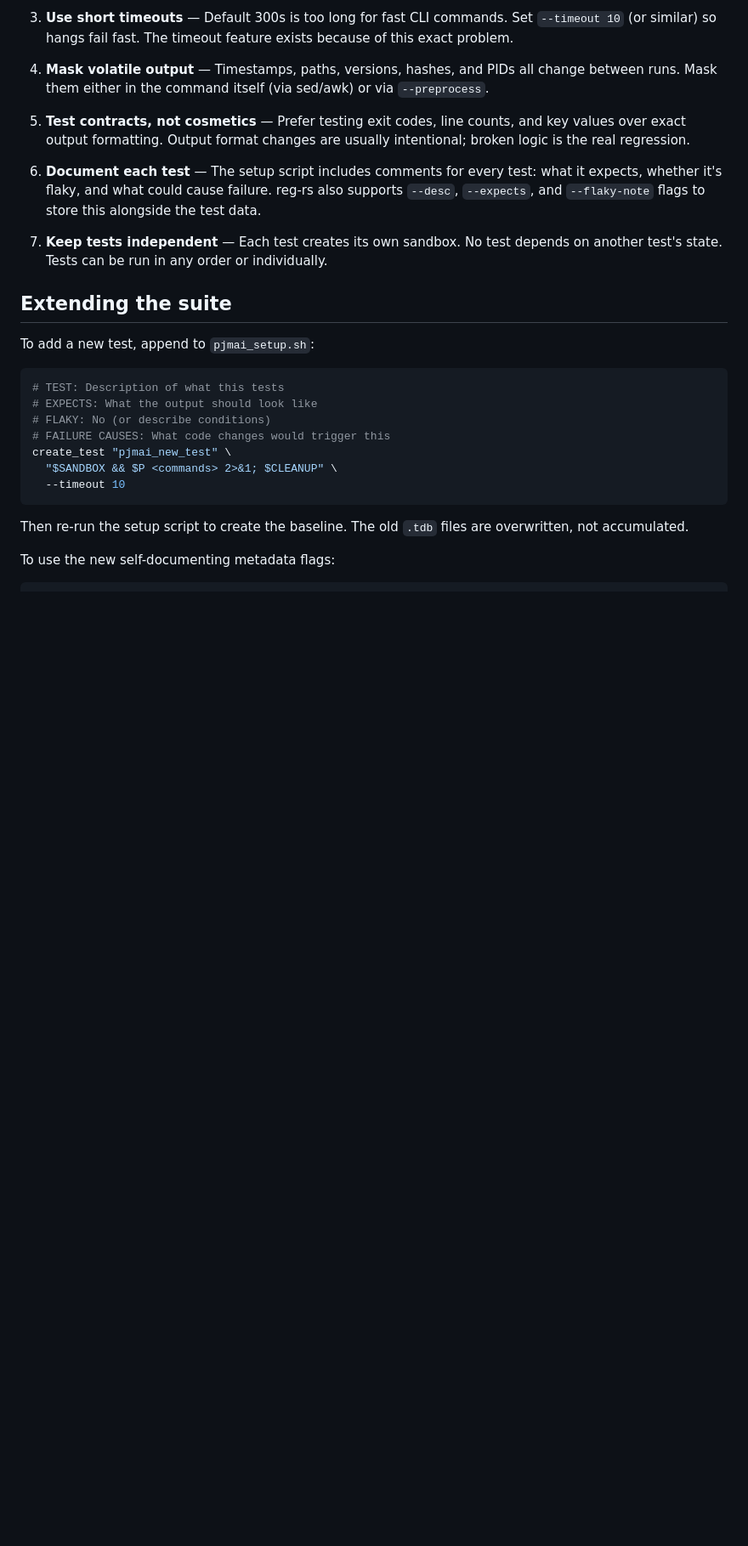
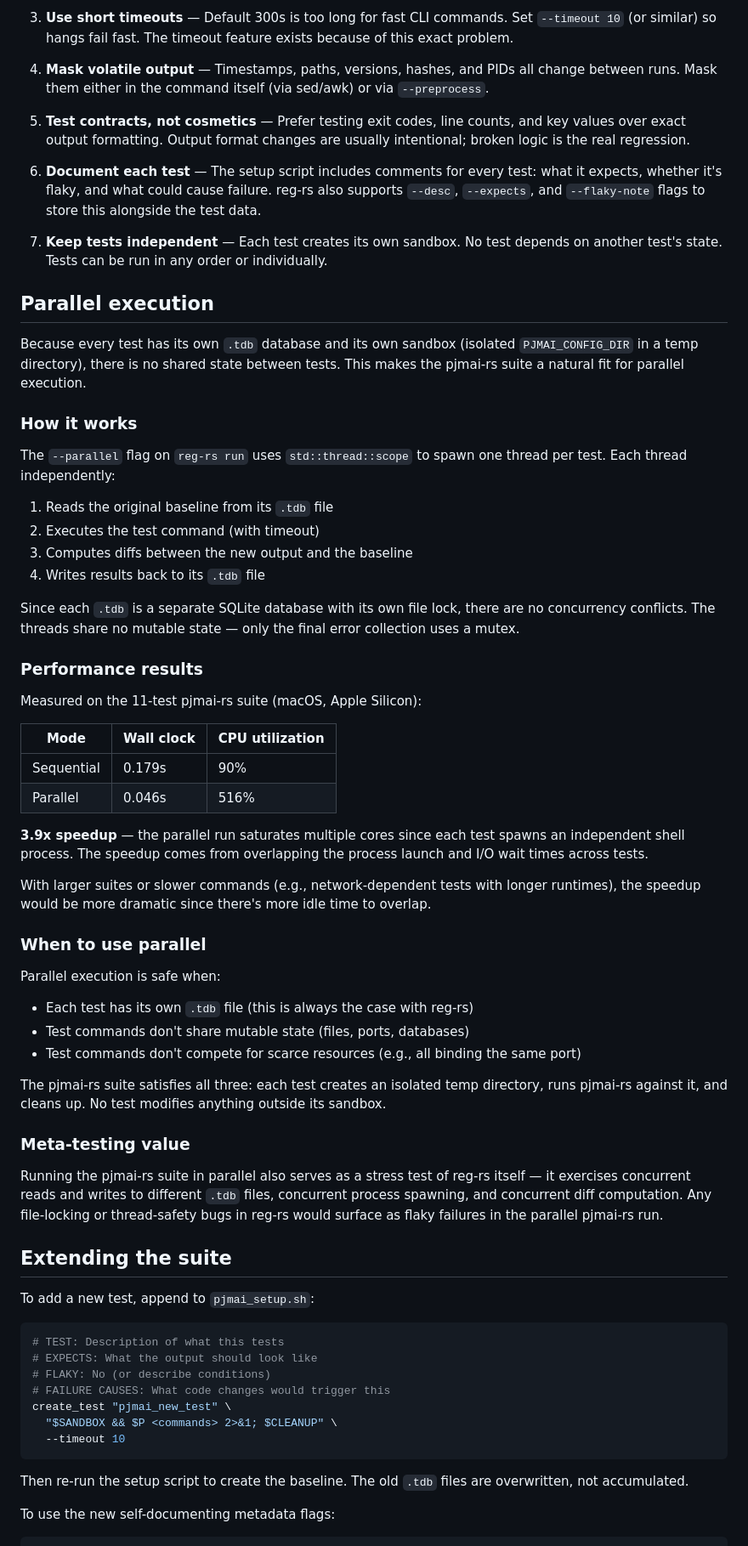
Before and after one commit to sw-cli-tools/reg-rs, a Markdown page: docs/subject-study.md, the part around one of its changes. Shown at 85% size. Rendered like a GitHub page; blank space fills up the shorter version.

Commit message:
docs: Add parallel execution section to subject study
Document --parallel flag usage, performance results (3.9x speedup on
11 tests), safety requirements, and meta-testing value for reg-rs itself.

Co-Authored-By: Claude Opus 4.6 <noreply@anthropic.com>

```diff
--- a/docs/subject-study.md
+++ b/docs/subject-study.md
@@ -192,6 +196,48 @@ These principles emerged from building this suite and apply to testing any CLI w
 
 7. **Keep tests independent** — Each test creates its own sandbox. No test depends on another test's state. Tests can be run in any order or individually.
 
+## Parallel execution
+
+Because every test has its own `.tdb` database and its own sandbox (isolated `PJMAI_CONFIG_DIR` in a temp directory), there is no shared state between tests. This makes the pjmai-rs suite a natural fit for parallel execution.
+
+### How it works
+
+The `--parallel` flag on `reg-rs run` uses `std::thread::scope` to spawn one thread per test. Each thread independently:
+
+1. Reads the original baseline from its `.tdb` file
+2. Executes the test command (with timeout)
+3. Computes diffs between the new output and the baseline
+4. Writes results back to its `.tdb` file
+
+Since each `.tdb` is a separate SQLite database with its own file lock, there are no concurrency conflicts. The threads share no mutable state — only the final error collection uses a mutex.
+
+### Performance results
+
+Measured on the 11-test pjmai-rs suite (macOS, Apple Silicon):
+
+| Mode | Wall clock | CPU utilization |
+|------|-----------|-----------------|
+| Sequential | 0.179s | 90% |
+| Parallel | 0.046s | 516% |
+
+**3.9x speedup** — the parallel run saturates multiple cores since each test spawns an independent shell process. The speedup comes from overlapping the process launch and I/O wait times across tests.
+
+With larger suites or slower commands (e.g., network-dependent tests with longer runtimes), the speedup would be more dramatic since there's more idle time to overlap.
+
+### When to use parallel
+
+Parallel execution is safe when:
+
+- Each test has its own `.tdb` file (this is always the case with reg-rs)
+- Test commands don't share mutable state (files, ports, databases)
+- Test commands don't compete for scarce resources (e.g., all binding the same port)
+
+The pjmai-rs suite satisfies all three: each test creates an isolated temp directory, runs pjmai-rs against it, and cleans up. No test modifies anything outside its sandbox.
+
+### Meta-testing value
+
+Running the pjmai-rs suite in parallel also serves as a stress test of reg-rs itself — it exercises concurrent reads and writes to different `.tdb` files, concurrent process spawning, and concurrent diff computation. Any file-locking or thread-safety bugs in reg-rs would surface as flaky failures in the parallel pjmai-rs run.
+
 ## Extending the suite
 
 To add a new test, append to `pjmai_setup.sh`:
```
Also changed, not shown: other parts of docs/subject-study.md (+4 -0 lines).
